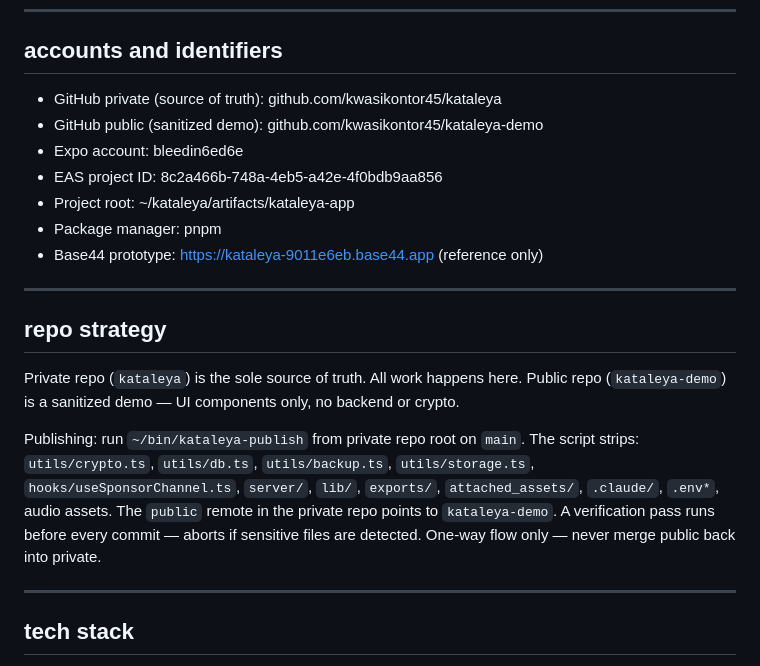
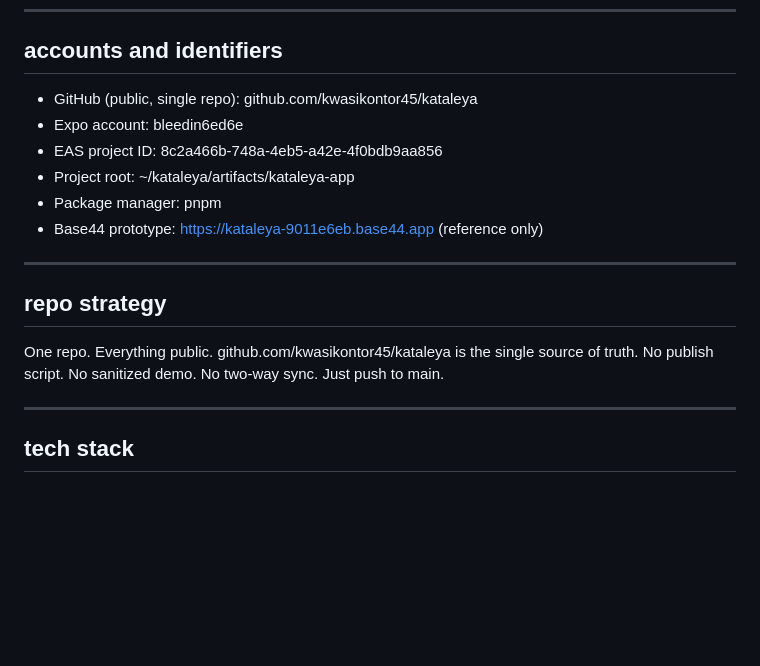
Before and after one commit to kwasikontor45/kataleya-demo, a Markdown page: CLAUDE.md, the part around one of its changes. Rendered like a GitHub page; blank space fills up the shorter version.

Commit message:
chore: one repo, everything public — remove two-repo infrastructure

```diff
--- a/CLAUDE.md
+++ b/CLAUDE.md
@@ -57,8 +57,7 @@ Kataleya began in March 2026 as a founder's vision of what a recovery app should
 
 ## accounts and identifiers
 
-- GitHub private (source of truth): github.com/kwasikontor45/kataleya
-- GitHub public (sanitized demo): github.com/kwasikontor45/kataleya-demo
+- GitHub (public, single repo): github.com/kwasikontor45/kataleya
 - Expo account: bleedin6ed6e
 - EAS project ID: 8c2a466b-748a-4eb5-a42e-4f0bdb9aa856
 - Project root: ~/kataleya/artifacts/kataleya-app
@@ -69,14 +68,8 @@ Kataleya began in March 2026 as a founder's vision of what a recovery app should
 
 ## repo strategy
 
-Private repo (`kataleya`) is the sole source of truth. All work happens here.
-Public repo (`kataleya-demo`) is a sanitized demo — UI components only, no backend or crypto.
-
-Publishing: run `~/bin/kataleya-publish` from private repo root on `main`.
-The script strips: `utils/crypto.ts`, `utils/db.ts`, `utils/backup.ts`, `utils/storage.ts`, `hooks/useSponsorChannel.ts`, `server/`, `lib/`, `exports/`, `attached_assets/`, `.claude/`, `.env*`, audio assets.
-The `public` remote in the private repo points to `kataleya-demo`.
-A verification pass runs before every commit — aborts if sensitive files are detected.
-One-way flow only — never merge public back into private.
+One repo. Everything public. github.com/kwasikontor45/kataleya is the single source of truth.
+No publish script. No sanitized demo. No two-way sync. Just push to main.
 
 ---
 
```
Also changed, not shown: other parts of CLAUDE.md (+1 -1 lines).
